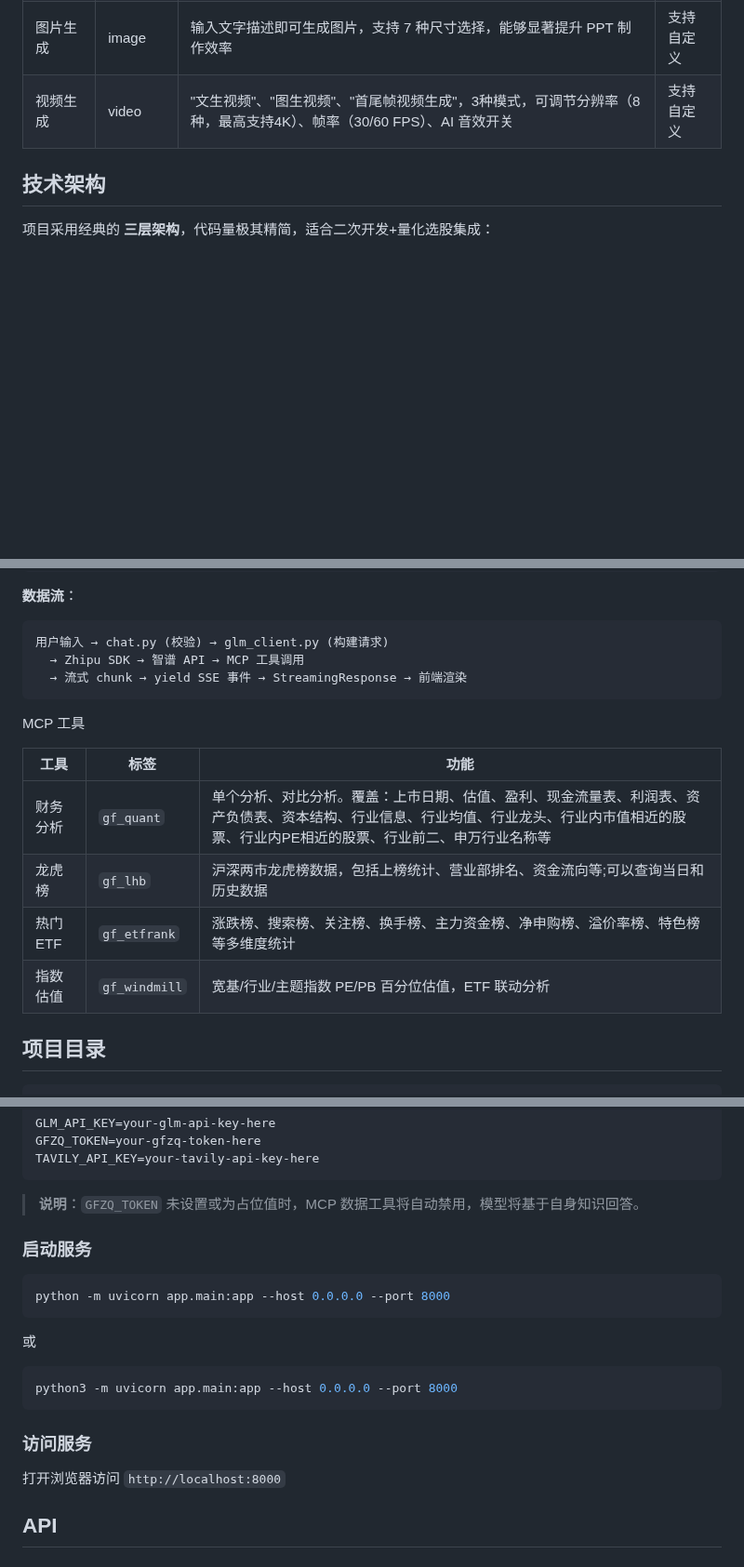
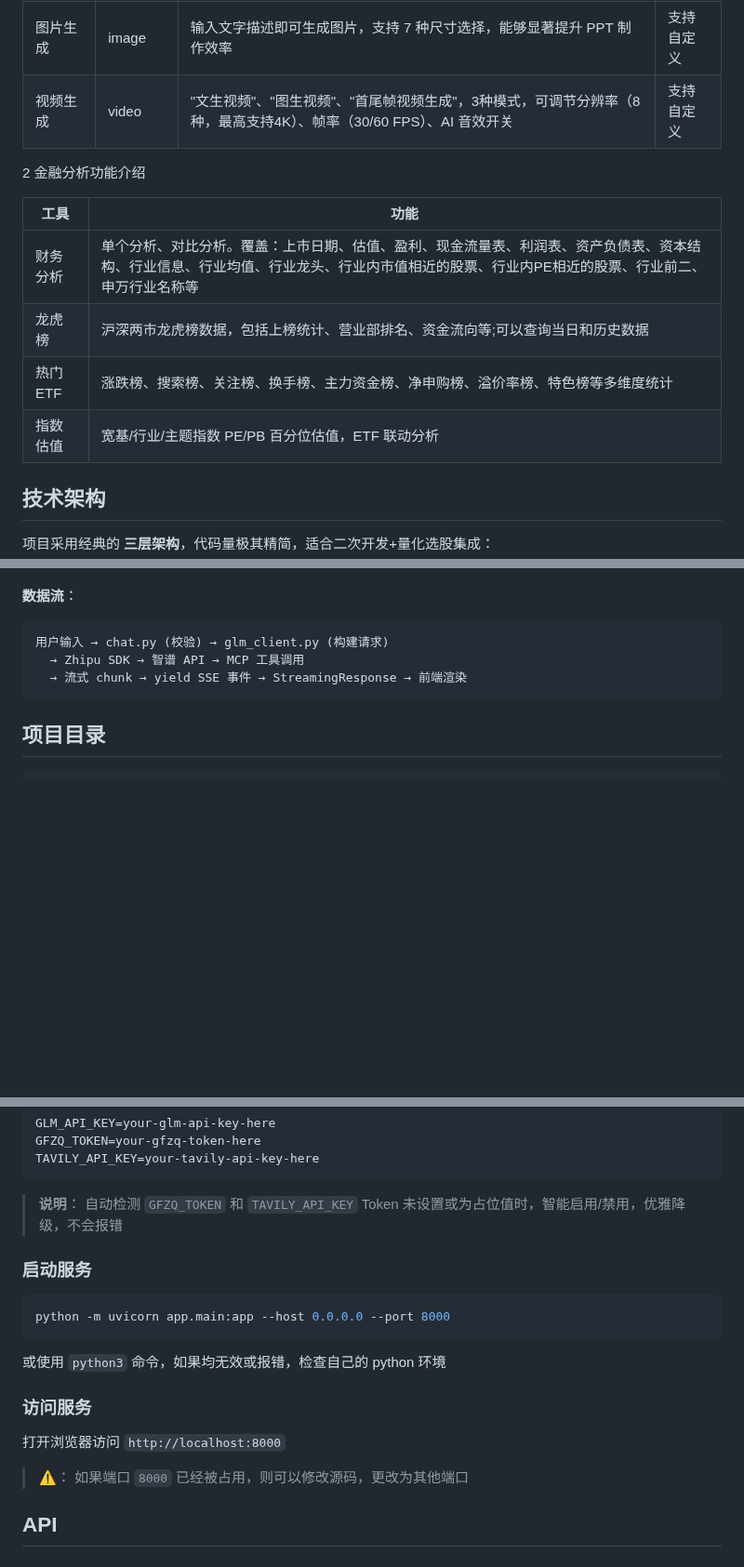
Before and after one commit to qhxn009/FinSight, a Markdown page: readme.md, 3 parts joined by grey strips. Shown at 93% size. Rendered like a GitHub page; blank space fills up the shorter version.

Commit message:
docs: 更新readme内容

````diff
--- a/readme.md
+++ b/readme.md
@@ -41,6 +43,15 @@
 | 图表识别分析 | vision | 上传 K 线图、财报截图、经济数据走势等金融图片，AI 智能识别并给出专业分析建议 | / |
 | 图片生成 | image | 输入文字描述即可生成图片，支持 7 种尺寸选择，能够显著提升 PPT 制作效率 | 支持自定义 |
 | 视频生成 | video | "文生视频"、"图生视频"、"首尾帧视频生成"，3种模式，可调节分辨率（8种，最高支持4K）、帧率（30/60 FPS）、AI 音效开关 | 支持自定义|
+
+2 金融分析功能介绍
+
+| 工具 | 功能 |
+|------|------|
+| 财务分析 | 单个分析、对比分析。覆盖：上市日期、估值、盈利、现金流量表、利润表、资产负债表、资本结构、行业信息、行业均值、行业龙头、行业内市值相近的股票、行业内PE相近的股票、行业前二、申万行业名称等 |
+| 龙虎榜 | 沪深两市龙虎榜数据，包括上榜统计、营业部排名、资金流向等;可以查询当日和历史数据 |
+| 热门 ETF | 涨跌榜、搜索榜、关注榜、换手榜、主力资金榜、净申购榜、溢价率榜、特色榜等多维度统计 |
+| 指数估值 | 宽基/行业/主题指数 PE/PB 百分位估值，ETF 联动分析 |
 
 ## 技术架构
 
@@ -60,16 +71,6 @@ app/static/          → 前端层：纯原生实现
   → Zhipu SDK → 智谱 API → MCP 工具调用
   → 流式 chunk → yield SSE 事件 → StreamingResponse → 前端渲染
 ```
-
-MCP 工具
-
-| 工具 | 标签 | 功能 |
-|------|------|------|
-| 财务分析 | `gf_quant` | 单个分析、对比分析。覆盖：上市日期、估值、盈利、现金流量表、利润表、资产负债表、资本结构、行业信息、行业均值、行业龙头、行业内市值相近的股票、行业内PE相近的股票、行业前二、申万行业名称等 |
-| 龙虎榜 | `gf_lhb` | 沪深两市龙虎榜数据，包括上榜统计、营业部排名、资金流向等;可以查询当日和历史数据 |
-| 热门 ETF | `gf_etfrank` | 涨跌榜、搜索榜、关注榜、换手榜、主力资金榜、净申购榜、溢价率榜、特色榜等多维度统计 |
-| 指数估值 | `gf_windmill` | 宽基/行业/主题指数 PE/PB 百分位估值，ETF 联动分析 |
-
 
 ## 项目目录
 
@@ -150,7 +151,7 @@ GFZQ_TOKEN=your-gfzq-token-here
 TAVILY_API_KEY=your-tavily-api-key-here
 ```
 
-> **说明**：`GFZQ_TOKEN` 未设置或为占位值时，MCP 数据工具将自动禁用，模型将基于自身知识回答。
+> **说明**： 自动检测 `GFZQ_TOKEN` 和 `TAVILY_API_KEY` Token 未设置或为占位值时，智能启用/禁用，优雅降级，不会报错
 
 ### 启动服务
 
@@ -158,15 +159,13 @@ TAVILY_API_KEY=your-tavily-api-key-here
 python -m uvicorn app.main:app --host 0.0.0.0 --port 8000
 ```
 
-或
-
-```bash
-python3 -m uvicorn app.main:app --host 0.0.0.0 --port 8000
-```
+或使用 `python3` 命令，如果均无效或报错，检查自己的 python 环境
 
 ### 访问服务
 
 打开浏览器访问 `http://localhost:8000`
+
+> **⚠️**： 如果端口 `8000` 已经被占用，则可以修改源码，更改为其他端口
 
 ## API
 
````
Also changed, not shown: other parts of readme.md (+2 -0 lines).
